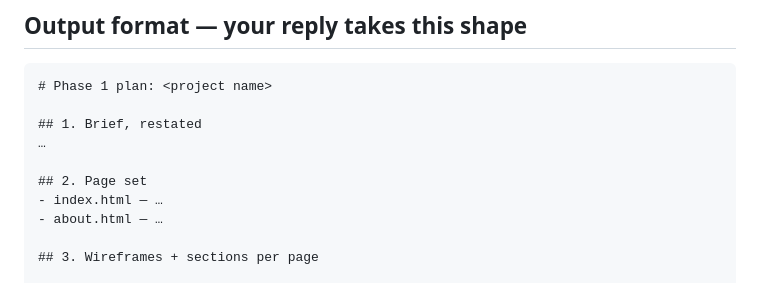
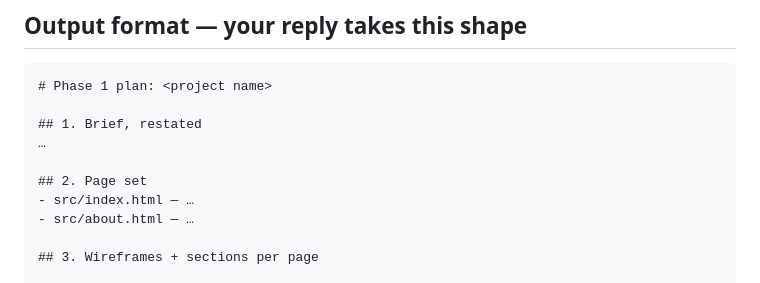
Before and after one commit to yjmtmtk/templa-js, a Markdown page: docs/phase1-plan.md, the part around one of its changes. Rendered like a GitHub page.

```diff
--- a/docs/phase1-plan.md
+++ b/docs/phase1-plan.md
@@ -155,8 +176,8 @@ This is the gate that separates Phase 1 from Phase 2. Phase 2 sub-agents must no
 …
 
 ## 2. Page set
-- index.html — …
-- about.html — …
+- src/index.html — …
+- src/about.html — …
 
 ## 3. Wireframes + sections per page
 
```
Also changed, not shown: other parts of docs/phase1-plan.md (+40 -19 lines).
